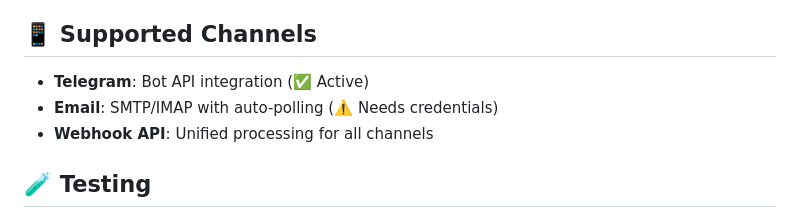
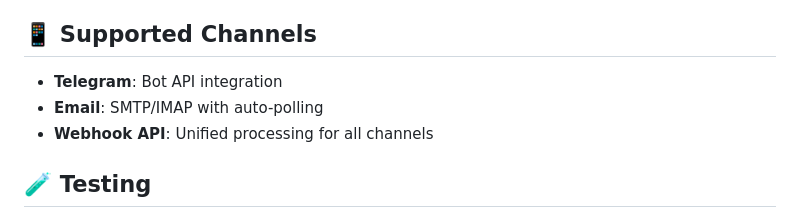
Before and after one commit to Fadzai-Ryan-Mboma/Customer_Support_Orchestrator, a Markdown page: README.md, the part around the change. GitHub-like rendering.

Commit message:
readme revise

```diff
--- a/README.md
+++ b/README.md
@@ -90,8 +90,8 @@ The system consists of:
 
 ## 📱 Supported Channels
 
-- **Telegram**: Bot API integration (✅ Active)
-- **Email**: SMTP/IMAP with auto-polling (⚠️ Needs credentials)
+- **Telegram**: Bot API integration
+- **Email**: SMTP/IMAP with auto-polling
 - **Webhook API**: Unified processing for all channels
 
 ## 🧪 Testing
```
